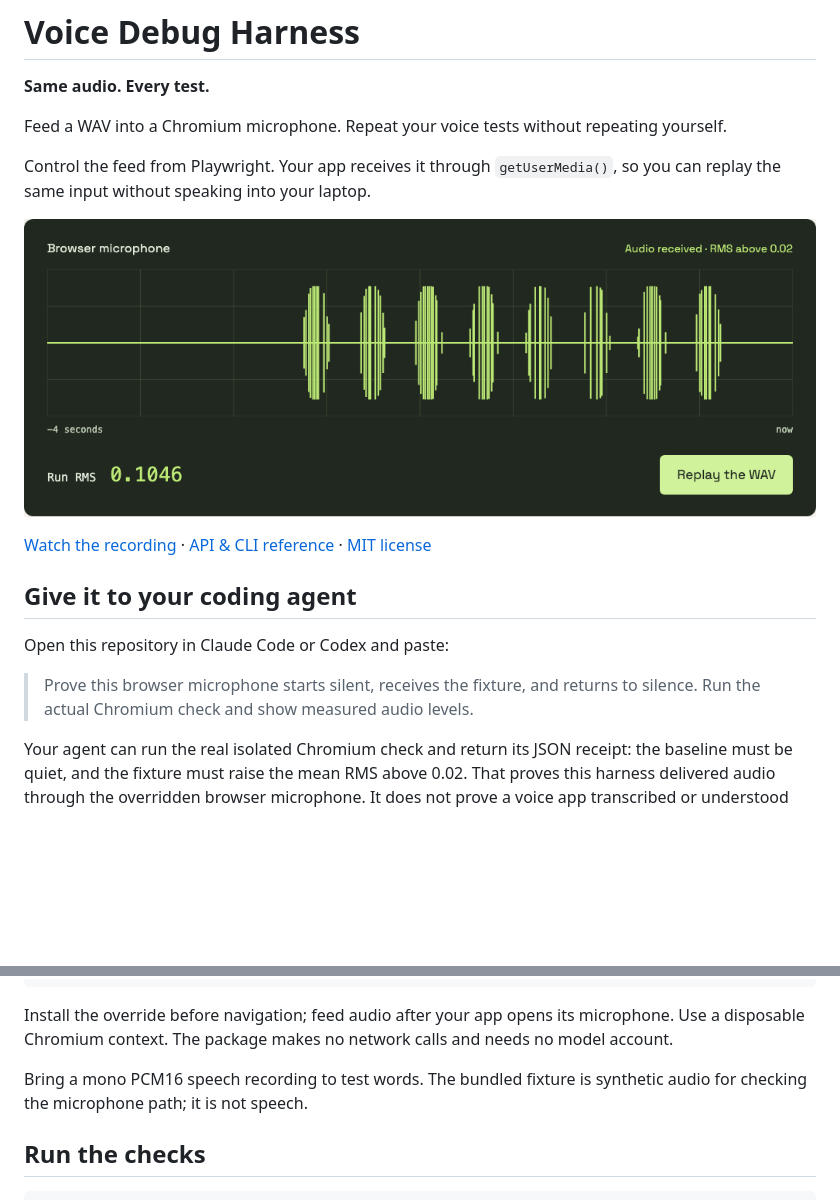
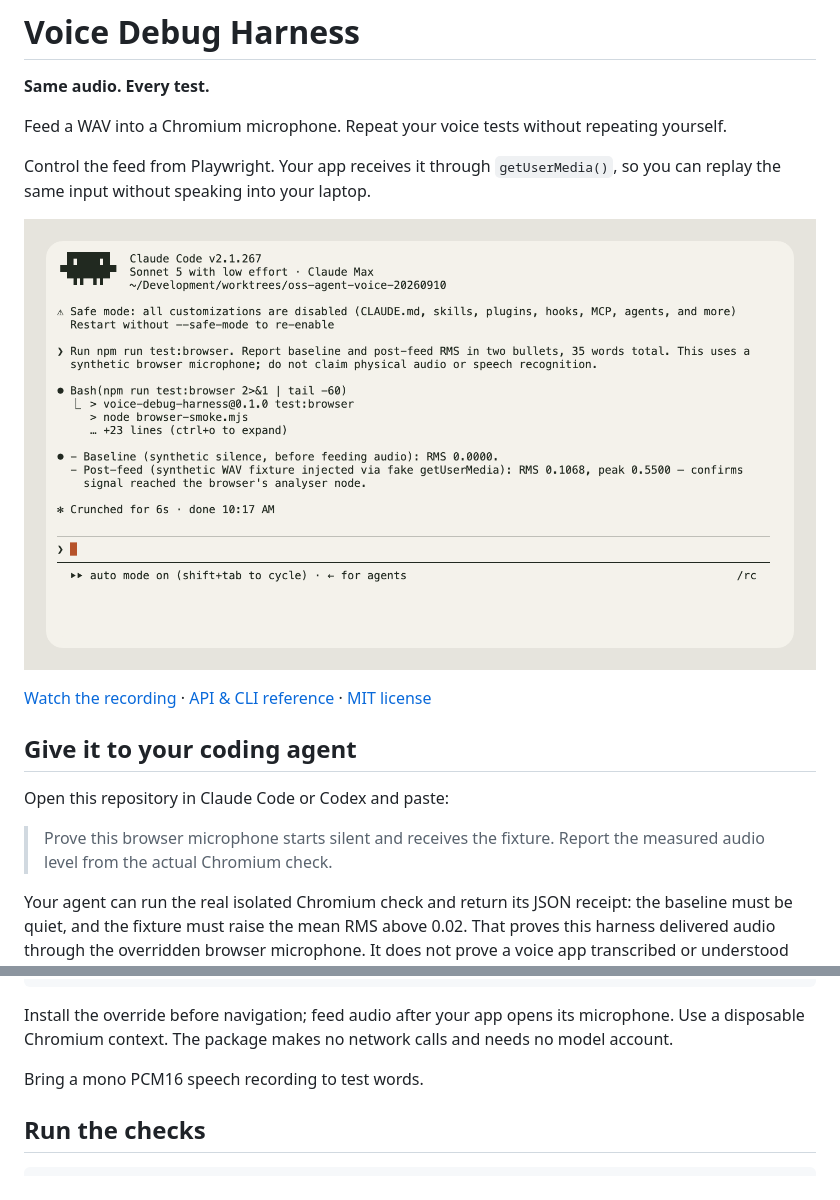
Before and after one commit to firstbitelabsllc/voice-debug-harness, a Markdown page: README.md, 2 parts joined by grey strips. Rendered like a GitHub page; pictures changed too: docs/assets/microphone-demo.png; blank space fills up the shorter version.

Commit message:
docs: show native Claude Code microphone proof

```diff
--- a/README.md
+++ b/README.md
@@ -11,7 +11,7 @@ Control the feed from Playwright. Your app receives it through
 `getUserMedia()`, so you can replay the same input without speaking into
 your laptop.
 
-![The local microphone example after receiving the bundled WAV](docs/assets/microphone-focus.png)
+![Claude Code running the real isolated Chromium browser check](docs/assets/microphone-demo.png)
 
 [Watch the recording](docs/assets/microphone-demo.webm) · [API & CLI reference](docs/reference.md) · [MIT license](LICENSE)
 
@@ -19,9 +19,8 @@ your laptop.
 
 Open this repository in Claude Code or Codex and paste:
 
-> Prove this browser microphone starts silent, receives the fixture, and
-> returns to silence. Run the actual Chromium check and show measured audio
-> levels.
+> Prove this browser microphone starts silent and receives the fixture. Report
+> the measured audio level from the actual Chromium check.
 
 Your agent can run the real isolated Chromium check and return its JSON receipt:
 the baseline must be quiet, and the fixture must raise the mean RMS above 0.02.
@@ -69,8 +68,7 @@ Install the override before navigation; feed audio after your app opens its
 microphone. Use a disposable Chromium context. The package makes no network
 calls and needs no model account.
 
-Bring a mono PCM16 speech recording to test words. The bundled fixture is
-synthetic audio for checking the microphone path; it is not speech.
+Bring a mono PCM16 speech recording to test words.
 
 ## Run the checks
 
```
Also changed, not shown: docs/capture.md (+15 -11 lines), docs/reference.md (+2 -3 lines), 5 other files.
